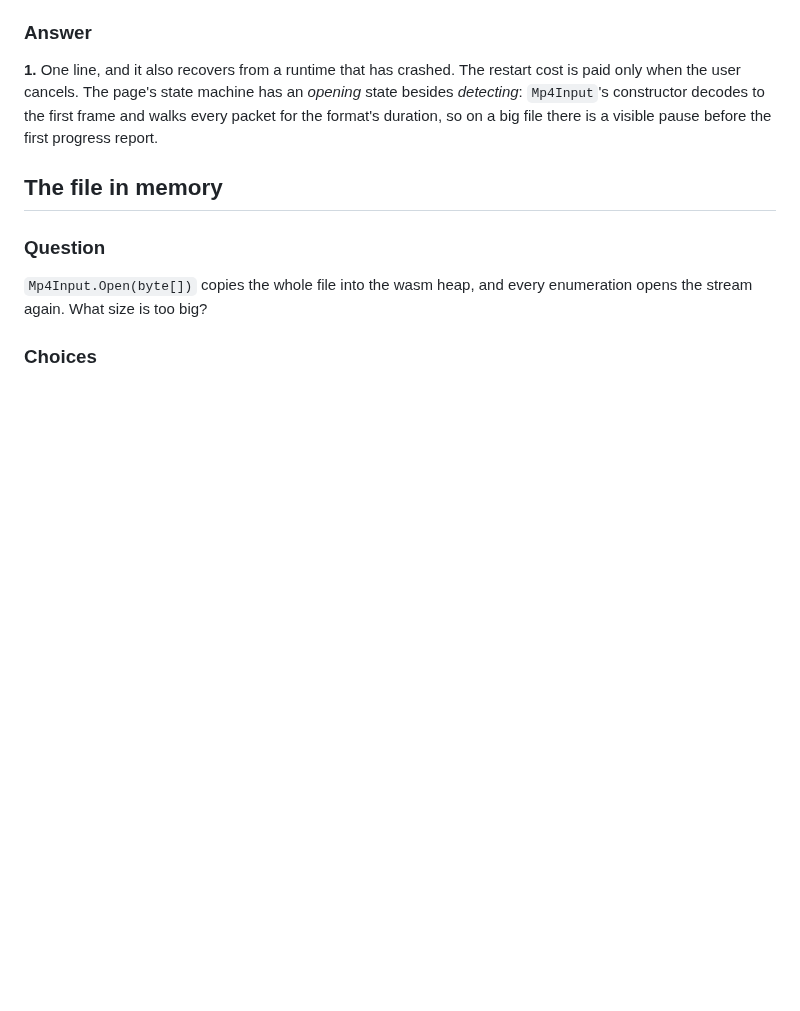
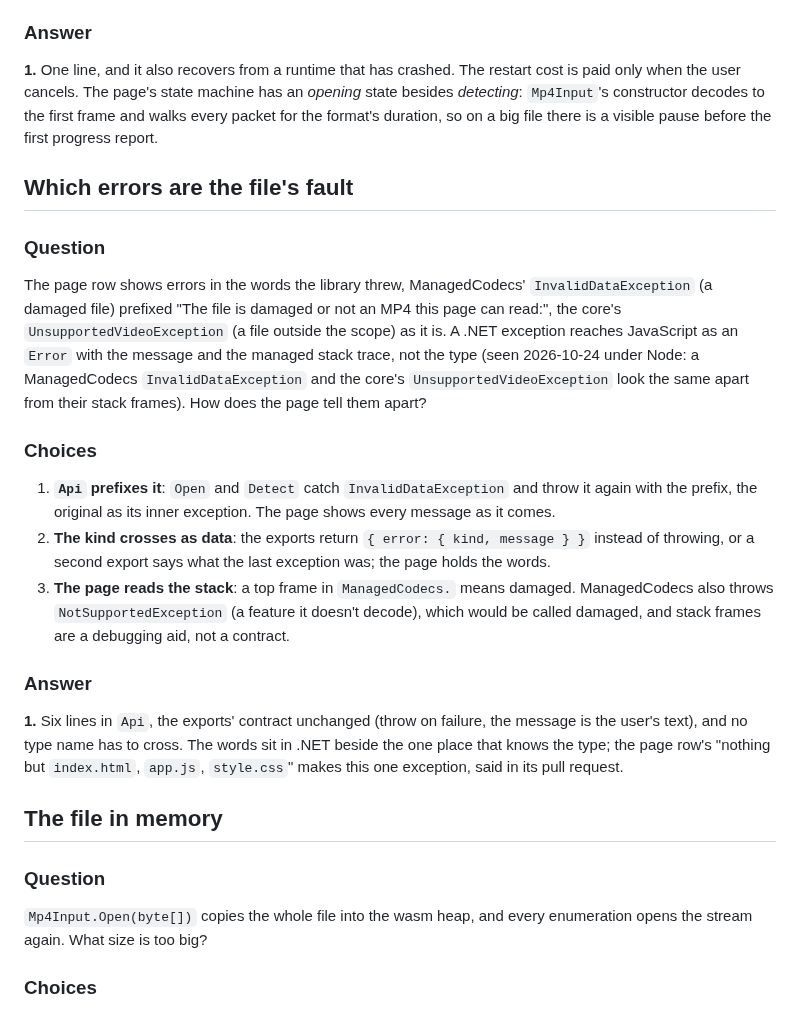
Before and after one commit to bisforboman/shotdetector-web, a Markdown page: docs/decisions/2026-10-24-the-page.md, the part around the change. Drawn GitHub-style; blank space fills up the shorter version.

Commit message:
Decision: the damaged-file prefix comes from Api, since the exception's type doesn't cross to JavaScript
Co-Authored-By: Claude Opus 5.5 <noreply@anthropic.com>
Claude-Session: https://claude.ai/code/session_01CeN2CVi2hJ4CUQvcx2q6bN

```diff
--- a/docs/decisions/2026-10-24-the-page.md
+++ b/docs/decisions/2026-10-24-the-page.md
@@ -51,6 +51,32 @@ message can never reach the worker to trip the `CancellationToken`. How does the
 cancels. The page's state machine has an *opening* state besides *detecting*: `Mp4Input`'s constructor decodes to the
 first frame and walks every packet for the format's duration, so on a big file there is a visible pause before the
 first progress report.
+
+## Which errors are the file's fault
+
+### Question
+
+The page row shows errors in the words the library threw, ManagedCodecs' `InvalidDataException` (a damaged file)
+prefixed "The file is damaged or not an MP4 this page can read:", the core's `UnsupportedVideoException` (a file
+outside the scope) as it is. A .NET exception reaches JavaScript as an `Error` with the message and the managed stack
+trace, not the type (seen 2026-10-24 under Node: a ManagedCodecs `InvalidDataException` and the core's
+`UnsupportedVideoException` look the same apart from their stack frames). How does the page tell them apart?
+
+### Choices
+
+1. **`Api` prefixes it**: `Open` and `Detect` catch `InvalidDataException` and throw it again with the prefix, the
+   original as its inner exception. The page shows every message as it comes.
+2. **The kind crosses as data**: the exports return `{ error: { kind, message } }` instead of throwing, or a second
+   export says what the last exception was; the page holds the words.
+3. **The page reads the stack**: a top frame in `ManagedCodecs.` means damaged. ManagedCodecs also throws
+   `NotSupportedException` (a feature it doesn't decode), which would be called damaged, and stack frames are a
+   debugging aid, not a contract.
+
+### Answer
+
+**1.** Six lines in `Api`, the exports' contract unchanged (throw on failure, the message is the user's text), and no
+type name has to cross. The words sit in .NET beside the one place that knows the type; the page row's "nothing but
+`index.html`, `app.js`, `style.css`" makes this one exception, said in its pull request.
 
 ## The file in memory
 
```
